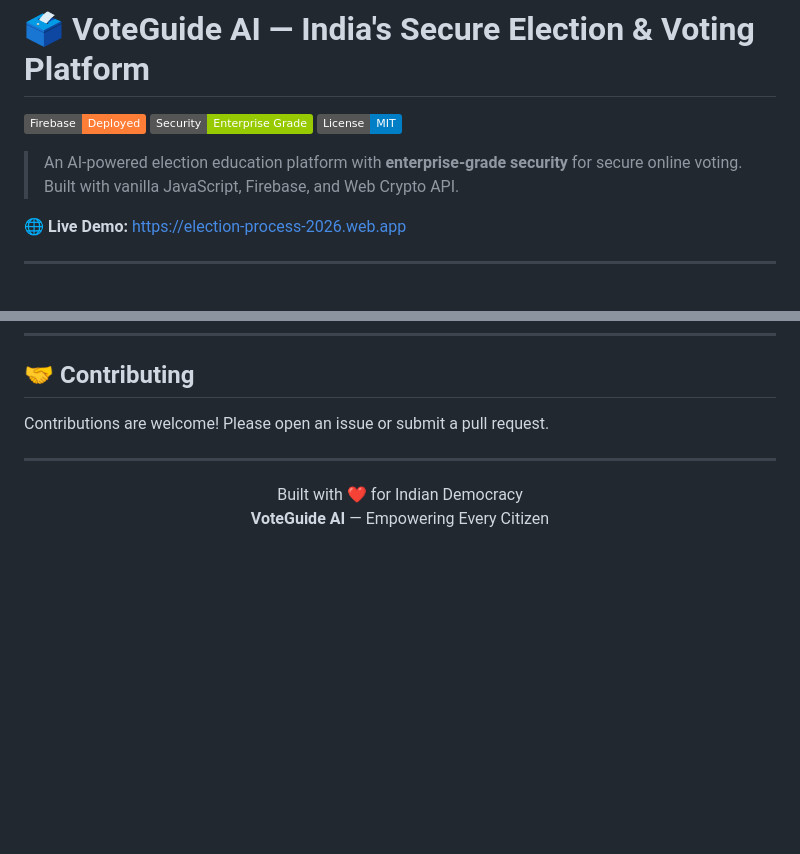
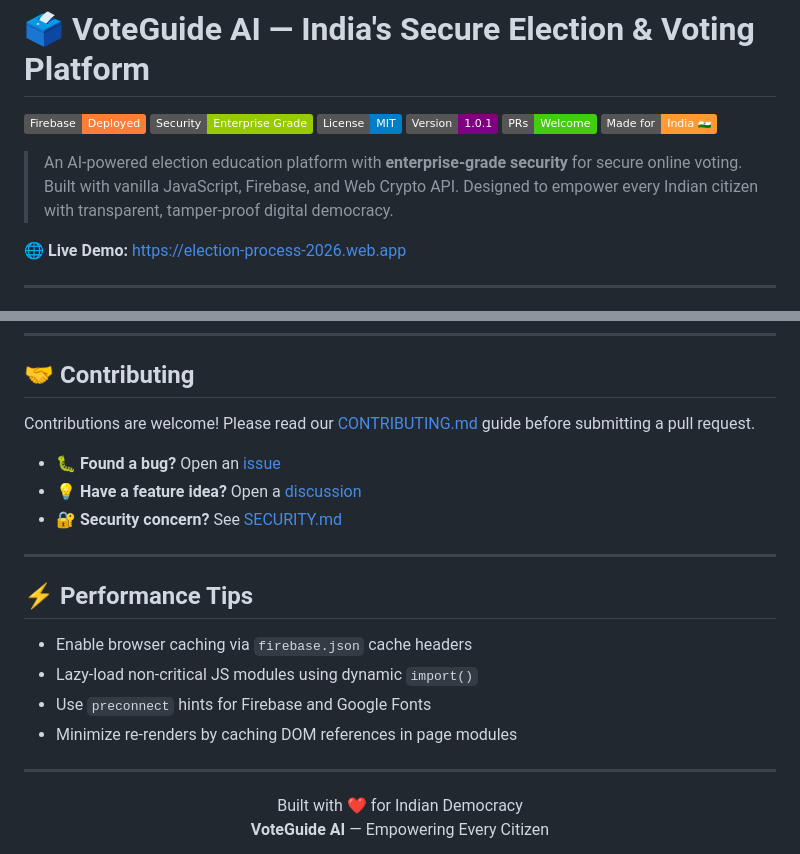
Before and after one commit to Mashook07/Election-Process-Website, a Markdown page: README.md, 2 parts joined by grey strips. Rendered like a GitHub page; badges without logos; blank space fills up the shorter version.

Commit message:
docs: enhance README with badges, performance tips, and contributing links
- Add Version, PRs Welcome, and Made for India badges
- Expand project description with mission statement
- Improve Contributing section with links to CONTRIBUTING.md and SECURITY.md
- Add Performance Tips section with optimization guidance
- Update version comment to v1.0.1

```diff
--- a/README.md
+++ b/README.md
@@ -3,8 +3,11 @@
 ![Firebase](https://img.shields.io/badge/Firebase-Deployed-orange?logo=firebase)
 ![Security](https://img.shields.io/badge/Security-Enterprise%20Grade-green?logo=shield)
 ![License](https://img.shields.io/badge/License-MIT-blue)
+![Version](https://img.shields.io/badge/Version-1.0.1-purple)
+![PRs Welcome](https://img.shields.io/badge/PRs-Welcome-brightgreen?logo=github)
+![Made for India](https://img.shields.io/badge/Made%20for-India%20🇮🇳-FF9933)
 
-> An AI-powered election education platform with **enterprise-grade security** for secure online voting. Built with vanilla JavaScript, Firebase, and Web Crypto API.
+> An AI-powered election education platform with **enterprise-grade security** for secure online voting. Built with vanilla JavaScript, Firebase, and Web Crypto API. Designed to empower every Indian citizen with transparent, tamper-proof digital democracy.
 
 🌐 **Live Demo:** [https://election-process-2026.web.app](https://election-process-2026.web.app)
 
@@ -181,7 +184,20 @@ This project is open source under the [MIT License](LICENSE).
 
 ## 🤝 Contributing
 
-Contributions are welcome! Please open an issue or submit a pull request.
+Contributions are welcome! Please read our [CONTRIBUTING.md](CONTRIBUTING.md) guide before submitting a pull request.
+
+- 🐛 **Found a bug?** Open an [issue](https://github.com/Mashook07/Election-Process-Website/issues)
+- 💡 **Have a feature idea?** Open a [discussion](https://github.com/Mashook07/Election-Process-Website/discussions)
+- 🔐 **Security concern?** See [SECURITY.md](SECURITY.md)
+
+---
+
+## ⚡ Performance Tips
+
+- Enable browser caching via `firebase.json` cache headers
+- Lazy-load non-critical JS modules using dynamic `import()`
+- Use `preconnect` hints for Firebase and Google Fonts
+- Minimize re-renders by caching DOM references in page modules
 
 ---
 
```
Also changed, not shown: other parts of README.md (+1 -1 lines).
